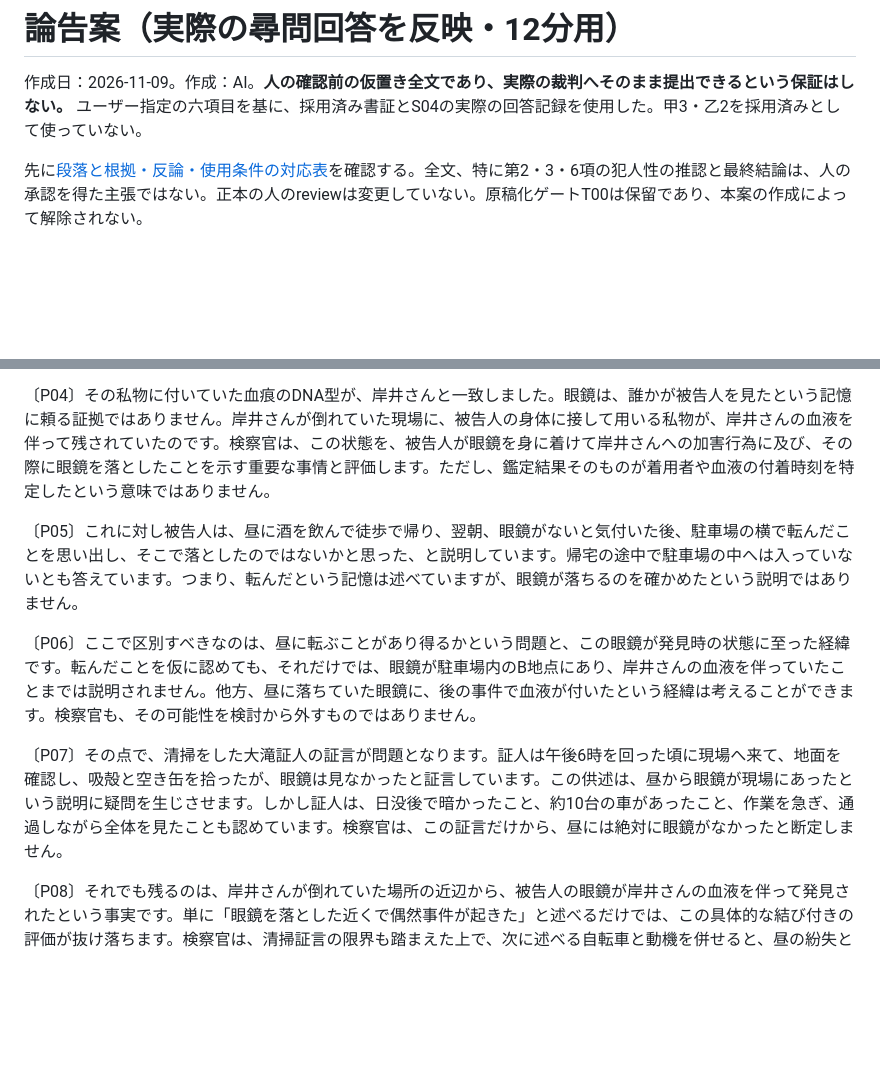
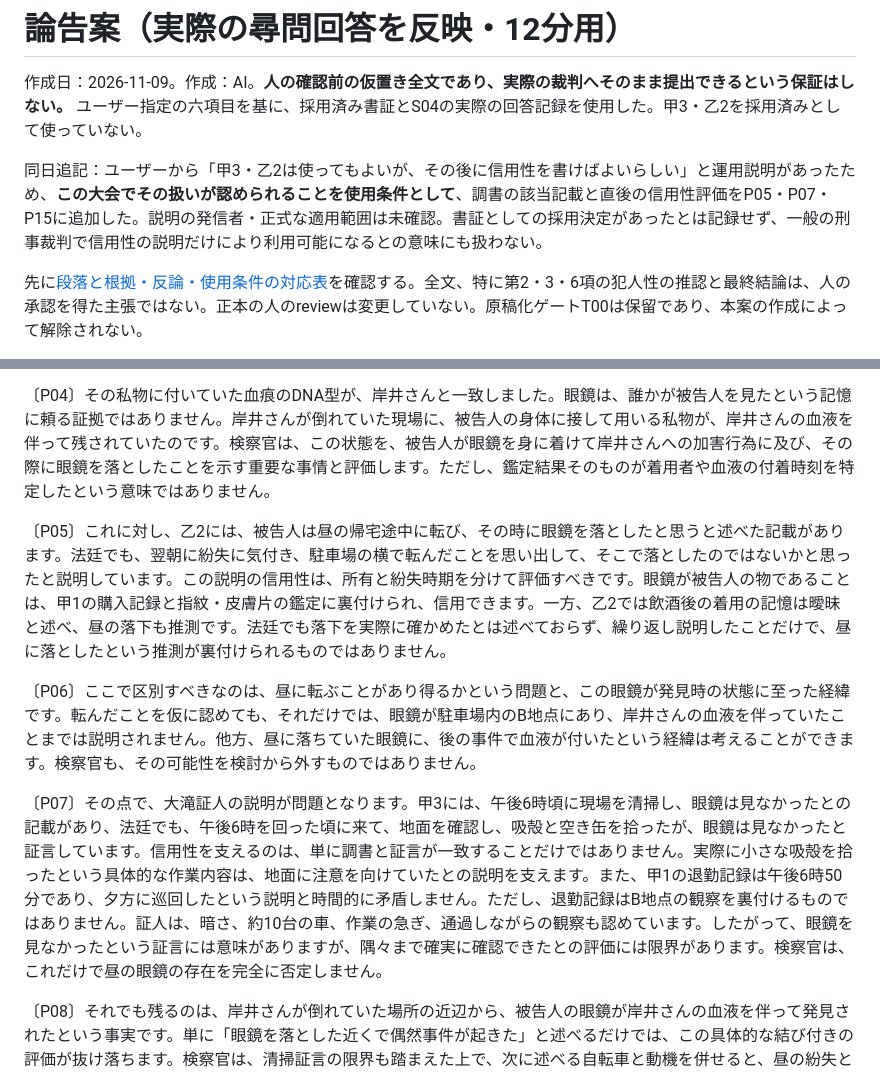
Before and after one commit to ngtMockTrial/mock-trial-2026, a Markdown page: docs/25_論告案_実回答反映.md, 2 parts joined by grey strips. Drawn GitHub-style; blank space fills up the shorter version.

```diff
--- a/docs/25_論告案_実回答反映.md
+++ b/docs/25_論告案_実回答反映.md
@@ -1,6 +1,8 @@
 # 論告案（実際の尋問回答を反映・12分用）
 
 作成日：2026-11-09。作成：AI。**人の確認前の仮置き全文であり、実際の裁判へそのまま提出できるという保証はしない。** ユーザー指定の六項目を基に、採用済み書証とS04の実際の回答記録を使用した。甲3・乙2を採用済みとして使っていない。
+
+同日追記：ユーザーから「甲3・乙2は使ってもよいが、その後に信用性を書けばよいらしい」と運用説明があったため、**この大会でその扱いが認められることを使用条件として**、調書の該当記載と直後の信用性評価をP05・P07・P15に追加した。説明の発信者・正式な適用範囲は未確認。書証としての採用決定があったとは記録せず、一般の刑事裁判で信用性の説明だけにより利用可能になるとの意味にも扱わない。
 
 先に[段落と根拠・反論・使用条件の対応表](26_論告案の根拠と使用条件.md)を確認する。全文、特に第2・3・6項の犯人性の推認と最終結論は、人の承認を得た主張ではない。正本の人のreviewは変更していない。原稿化ゲートT00は保留であり、本案の作成によって解除されない。
 
@@ -20,11 +22,11 @@
 
 〔P04〕その私物に付いていた血痕のDNA型が、岸井さんと一致しました。眼鏡は、誰かが被告人を見たという記憶に頼る証拠ではありません。岸井さんが倒れていた現場に、被告人の身体に接して用いる私物が、岸井さんの血液を伴って残されていたのです。検察官は、この状態を、被告人が眼鏡を身に着けて岸井さんへの加害行為に及び、その際に眼鏡を落としたことを示す重要な事情と評価します。ただし、鑑定結果そのものが着用者や血液の付着時刻を特定したという意味ではありません。
 
-〔P05〕これに対し被告人は、昼に酒を飲んで徒歩で帰り、翌朝、眼鏡がないと気付いた後、駐車場の横で転んだことを思い出し、そこで落としたのではないかと思った、と説明しています。帰宅の途中で駐車場の中へは入っていないとも答えています。つまり、転んだという記憶は述べていますが、眼鏡が落ちるのを確かめたという説明ではありません。
+〔P05〕これに対し、乙2には、被告人は昼の帰宅途中に転び、その時に眼鏡を落としたと思うと述べた記載があります。法廷でも、翌朝に紛失に気付き、駐車場の横で転んだことを思い出して、そこで落としたのではないかと思ったと説明しています。この説明の信用性は、所有と紛失時期を分けて評価すべきです。眼鏡が被告人の物であることは、甲1の購入記録と指紋・皮膚片の鑑定に裏付けられ、信用できます。一方、乙2では飲酒後の着用の記憶は曖昧と述べ、昼の落下も推測です。法廷でも落下を実際に確かめたとは述べておらず、繰り返し説明したことだけで、昼に落としたという推測が裏付けられるものではありません。
 
 〔P06〕ここで区別すべきなのは、昼に転ぶことがあり得るかという問題と、この眼鏡が発見時の状態に至った経緯です。転んだことを仮に認めても、それだけでは、眼鏡が駐車場内のB地点にあり、岸井さんの血液を伴っていたことまでは説明されません。他方、昼に落ちていた眼鏡に、後の事件で血液が付いたという経緯は考えることができます。検察官も、その可能性を検討から外すものではありません。
 
-〔P07〕その点で、清掃をした大滝証人の証言が問題となります。証人は午後6時を回った頃に現場へ来て、地面を確認し、吸殻と空き缶を拾ったが、眼鏡は見なかったと証言しています。この供述は、昼から眼鏡が現場にあったという説明に疑問を生じさせます。しかし証人は、日没後で暗かったこと、約10台の車があったこと、作業を急ぎ、通過しながら全体を見たことも認めています。検察官は、この証言だけから、昼には絶対に眼鏡がなかったと断定しません。
+〔P07〕その点で、大滝証人の説明が問題となります。甲3には、午後6時頃に現場を清掃し、眼鏡は見なかったとの記載があり、法廷でも、午後6時を回った頃に来て、地面を確認し、吸殻と空き缶を拾ったが、眼鏡は見なかったと証言しています。信用性を支えるのは、単に調書と証言が一致することだけではありません。実際に小さな吸殻を拾ったという具体的な作業内容は、地面に注意を向けていたとの説明を支えます。また、甲1の退勤記録は午後6時50分であり、夕方に巡回したという説明と時間的に矛盾しません。ただし、退勤記録はB地点の観察を裏付けるものではありません。証人は、暗さ、約10台の車、作業の急ぎ、通過しながらの観察も認めています。したがって、眼鏡を見なかったという証言には意味がありますが、隅々まで確実に確認できたとの評価には限界があります。検察官は、これだけで昼の眼鏡の存在を完全に否定しません。
 
 〔P08〕それでも残るのは、岸井さんが倒れていた場所の近辺から、被告人の眼鏡が岸井さんの血液を伴って発見されたという事実です。単に「眼鏡を落とした近くで偶然事件が起きた」と述べるだけでは、この具体的な結び付きの評価が抜け落ちます。検察官は、清掃証言の限界も踏まえた上で、次に述べる自転車と動機を併せると、昼の紛失と後の血液付着という説明によって合理的な疑いが残るとはいえず、犯行時に被告人が眼鏡を落としたと認められると考えます。
 
```
Also changed, not shown: other parts of docs/25_論告案_実回答反映.md (+8 -4 lines), docs/26_論告案の根拠と使用条件.md (+15 -1 lines).
